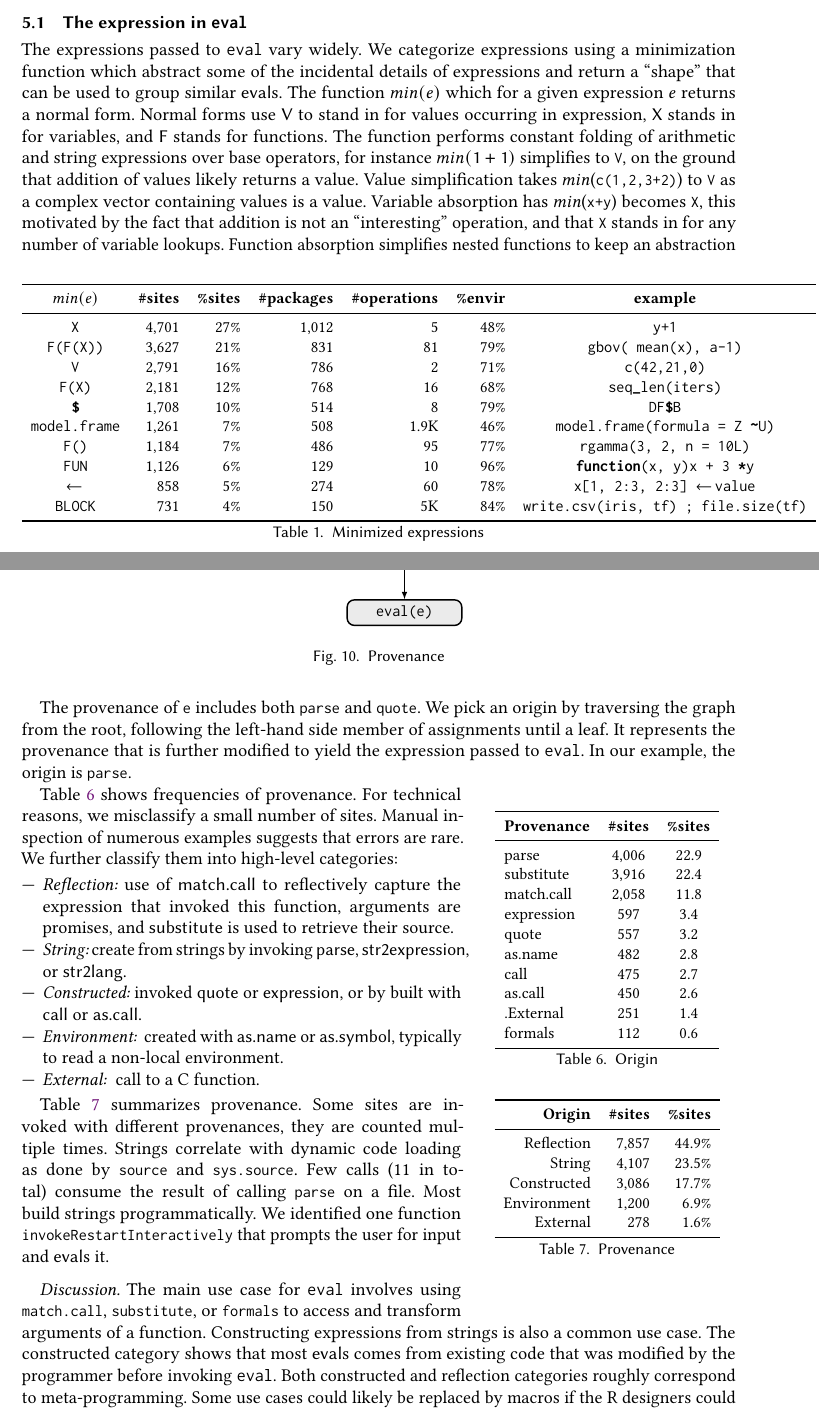
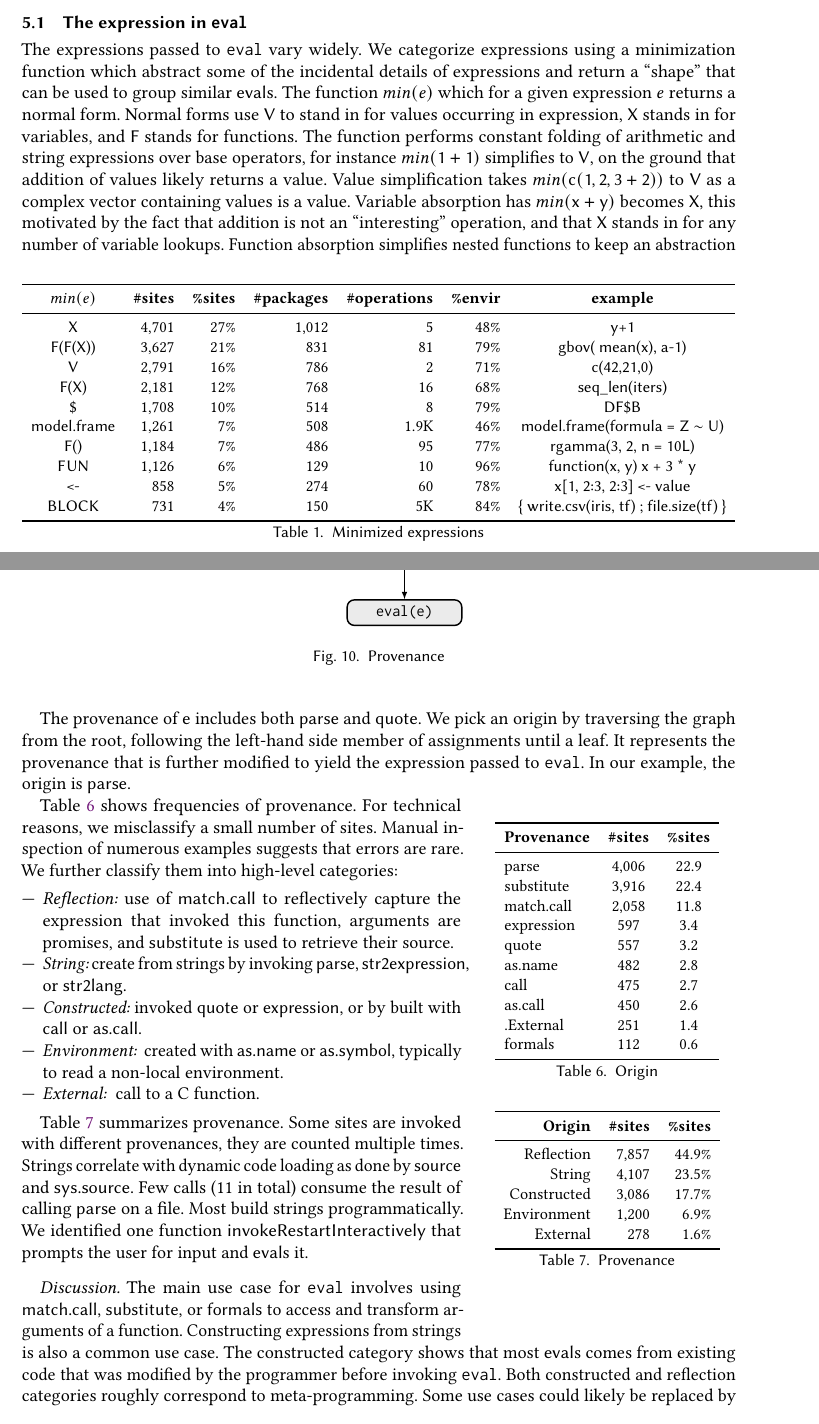
Before and after one commit to aviralg/revalstudy, a LaTeX paper (paper/main.tex): two parts of pages 10 and 14 of 25, joined at a grey line, cut so that both start at the same text. Compiled offline with pdfLaTeX.

Commit message:
revert \c to \code

```diff
--- a/paper/main.tex
+++ b/paper/main.tex
@@ -739,16 +739,16 @@ elucidate \emph{what} it does.
 \begin{table}[!b]\small
 \begin{tabular}{crrrrrc}\toprule
   \bf $min(e)$& \bf \#sites & \bf \%sites & \bf \#packages & \bf \#operations & \bf \%envir & \bf example\\\midrule
-\code X&\packageMinimizedcallsitesa &\packageMinimizedpropsitesa &\packageMinimizedpackagea &\packageMinimizedmedianoperationsaRnd &\packageMinimizedpercentparentframesa & \code{y+1}\\
-\code{F(F(X))} & \packageMinimizedcallsitesb  & \packageMinimizedpropsitesb & \packageMinimizedpackageb  & \packageMinimizedmedianoperationsbRnd & \packageMinimizedpercentparentframesb & \code{gbov( mean(x), a-1)}\\
-\code{V}&\packageMinimizedcallsitesc &\packageMinimizedpropsitesc &\packageMinimizedpackagec &\packageMinimizedmedianoperationscRnd &\packageMinimizedpercentparentframesc& \code{c(42,21,0)}\\
-\code{F(X)}& \packageMinimizedcallsitesd & \packageMinimizedpropsitesd & \packageMinimizedpackaged & \packageMinimizedmedianoperationsdRnd & \packageMinimizedpercentparentframesd & \code{seq\_len(iters)} \\
-\code{$} & \packageMinimizedcallsitese & \packageMinimizedpropsitese & \packageMinimizedpackagee & \packageMinimizedmedianoperationseRnd & \packageMinimizedpercentparentframese & \code{DF\$B}\\
-\code{model.frame}& \packageMinimizedcallsitesf & \packageMinimizedpropsitesf & \packageMinimizedpackagef & \packageMinimizedmedianoperationsfRnd & \packageMinimizedpercentparentframesf &  \code{model.frame(formula = Z ~  U)}   \\
-\code{F()}& \packageMinimizedcallsitesg & \packageMinimizedpropsitesg & \packageMinimizedpackageg & \packageMinimizedmedianoperationsgRnd & \packageMinimizedpercentparentframesg & \code{rgamma(3, 2, n = 10L)} \\
-\code{FUN} & \packageMinimizedcallsitesh & \packageMinimizedpropsitesh & \packageMinimizedpackageh & \packageMinimizedmedianoperationshRnd & \packageMinimizedpercentparentframesh & \code{function(x, y) x + 3 * y} \\
-\code{<-} & \packageMinimizedcallsitesi  & \packageMinimizedpropsitesi & \packageMinimizedpackagei & \packageMinimizedmedianoperationsiRnd & \packageMinimizedpercentparentframesi & \code{x[1, 2:3, 2:3] <- value}\\
-\code{BLOCK} & \packageMinimizedcallsitesj & \packageMinimizedpropsitesj & \packageMinimizedpackagej & \packageMinimizedmedianoperationsjRnd & \packageMinimizedpercentparentframesj & \code{{ write.csv(iris, tf) ; file.size(tf) }} \\\bottomrule
+\c X&\packageMinimizedcallsitesa &\packageMinimizedpropsitesa &\packageMinimizedpackagea &\packageMinimizedmedianoperationsaRnd &\packageMinimizedpercentparentframesa & \c{y+1}\\
+\c{F(F(X))} & \packageMinimizedcallsitesb  & \packageMinimizedpropsitesb & \packageMinimizedpackageb  & \packageMinimizedmedianoperationsbRnd & \packageMinimizedpercentparentframesb & \c{gbov( mean(x), a-1)}\\
+\c{V}&\packageMinimizedcallsitesc &\packageMinimizedpropsitesc &\packageMinimizedpackagec &\packageMinimizedmedianoperationscRnd &\packageMinimizedpercentparentframesc& \c{c(42,21,0)}\\
+\c{F(X)}& \packageMinimizedcallsitesd & \packageMinimizedpropsitesd & \packageMinimizedpackaged & \packageMinimizedmedianoperationsdRnd & \packageMinimizedpercentparentframesd & \c{seq\_len(iters)} \\
+\c{\$} & \packageMinimizedcallsitese & \packageMinimizedpropsitese & \packageMinimizedpackagee & \packageMinimizedmedianoperationseRnd & \packageMinimizedpercentparentframese & \c{DF\$B}\\
+\c{model.frame}& \packageMinimizedcallsitesf & \packageMinimizedpropsitesf & \packageMinimizedpackagef & \packageMinimizedmedianoperationsfRnd & \packageMinimizedpercentparentframesf &  \c{model.frame(formula = Z $\sim$ U)}   \\
+\c{F()}& \packageMinimizedcallsitesg & \packageMinimizedpropsitesg & \packageMinimizedpackageg & \packageMinimizedmedianoperationsgRnd & \packageMinimizedpercentparentframesg & \c{rgamma(3, 2, n = 10L)} \\
+\c{FUN} & \packageMinimizedcallsitesh & \packageMinimizedpropsitesh & \packageMinimizedpackageh & \packageMinimizedmedianoperationshRnd & \packageMinimizedpercentparentframesh & \c{function(x, y) x + 3 * y} \\
+\c{<-} & \packageMinimizedcallsitesi  & \packageMinimizedpropsitesi & \packageMinimizedpackagei & \packageMinimizedmedianoperationsiRnd & \packageMinimizedpercentparentframesi & \c{x[1, 2:3, 2:3] <- value}\\
+\c{BLOCK} & \packageMinimizedcallsitesj & \packageMinimizedpropsitesj & \packageMinimizedpackagej & \packageMinimizedmedianoperationsjRnd & \packageMinimizedpercentparentframesj & \c{\{ write.csv(iris, tf) ; file.size(tf) \}} \\\bottomrule
 \end{tabular}
 \caption{Minimized expressions} \label{tab:minimizedexpressions}
 \end{table}
@@ -761,11 +761,11 @@ function $min(e)$ which for a given expression $e$ returns a normal form. Normal
 forms use \c V to stand in for values occurring in expression, \c X stands in
 for variables, and \c F stands for functions. The function performs constant
 folding of arithmetic and string expressions over base operators, for instance
-$min(\c{1+1})$ simplifies to \code{V}, on the ground that addition of values
-likely returns a value. Value simplification takes $min$(\code{c(1,2,3+2)}) to
-\code{V} as a complex vector containing values is a value. Variable absorption
-has $min$(\code{x+y}) becomes \code{X}, this motivated by the fact that addition is
-not an ``interesting'' operation, and that \code{X} stands in for any number of
+$min(\c{1+1})$ simplifies to $\c{V}$, on the ground that addition of values
+likely returns a value. Value simplification takes $min(\c{c(1,2,3+2)})$ to
+$\c{V}$ as a complex vector containing values is a value. Variable absorption
+has $min(\c{x+y})$ becomes $\c{X}$, this motivated by the fact that addition is
+not an ``interesting'' operation, and that \c X stands in for any number of
 variable lookups. Function absorption simplifies nested functions to keep an
-abstraction of the nesting $min$(\code{g(f(x),h(z))})$=$\code{F(F(X))}. There are other
+abstraction of the nesting $min(\c{g(f(x),h(z))})=\c{F(F(X))}$. There are other
 simplifications, the full list can be found in our artifact. It is worth
@@ -1023,10 +1023,10 @@ graph with five nodes on Figure~\ref{fig:provgraph} for expression \code{e}.
 \caption{Provenance} \label{fig:provgraph}
 \end{figure}
 
-The provenance of \code{e} includes both \code{parse} and \code{quote}. We pick an origin
+The provenance of \c{e} includes both \c{parse} and \c{quote}. We pick an origin
 by traversing the graph from the root, following the left-hand side member of
 assignments until a leaf. It represents the provenance that is further modified
-to yield the expression passed to \eval. In our example, the origin is \code{parse}.
+to yield the expression passed to \eval. In our example, the origin is \c{parse}.
 
 % Wrap tables do not play well with lists (they warn about it in the documentation actually!)
 \begin{wraptable}{r}{5cm}\small\centering
@@ -1076,17 +1076,17 @@ high-level categories:
 
 Table~\ref{tab:provenance} summarizes provenance. Some sites are invoked with
 different provenances, they are counted multiple times. Strings correlate with
-dynamic code loading as done by \code{source} and \code{sys.source}. Few calls
-(\packageNbParseFromFileSites in total) consume the result of calling \code{parse}
+dynamic code loading as done by \c{source} and \c{sys.source}. Few calls
+(\packageNbParseFromFileSites in total) consume the result of calling \c{parse}
 on a file. Most build strings programmatically. We identified one function
-\code{invokeRestartInteractively} that prompts the user for input and \evals it.
+\c{invokeRestartInteractively} that prompts the user for input and \evals it.
 
 
 
 
 \paragraph{Discussion}
-The main use case for \eval involves using \code{match.call}, \code{substitute}, or
-\code{formals} to access and transform arguments of a function. Constructing
+The main use case for \eval involves using \c{match.call}, \c{substitute}, or
+\c{formals} to access and transform arguments of a function. Constructing
 expressions from strings is also a common use case. The constructed category
 shows that most \evals comes from existing code that was modified by the
 programmer before invoking \eval. Both constructed and reflection categories
```
Also changed, not shown: paper/main.tex (48 more changed lines).
